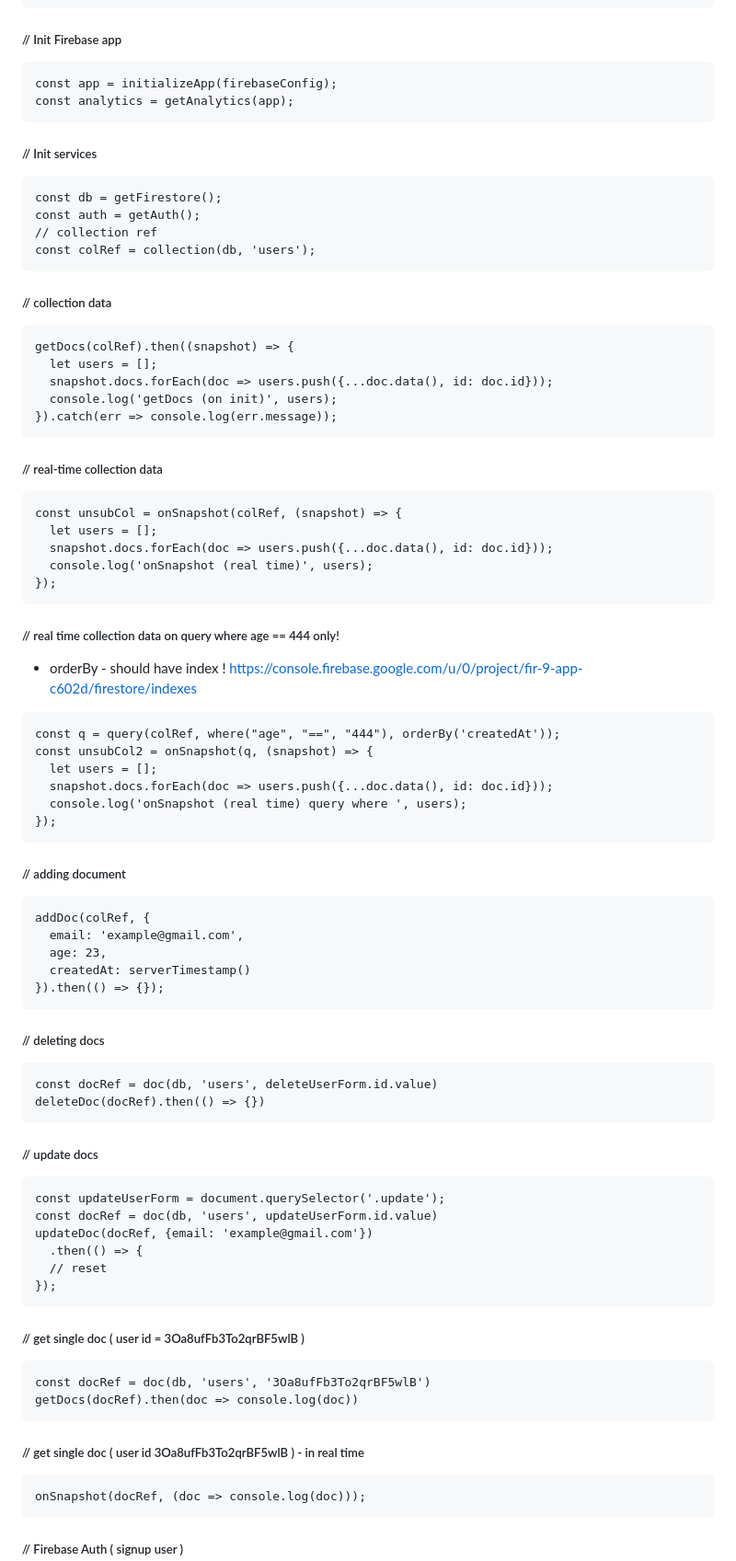
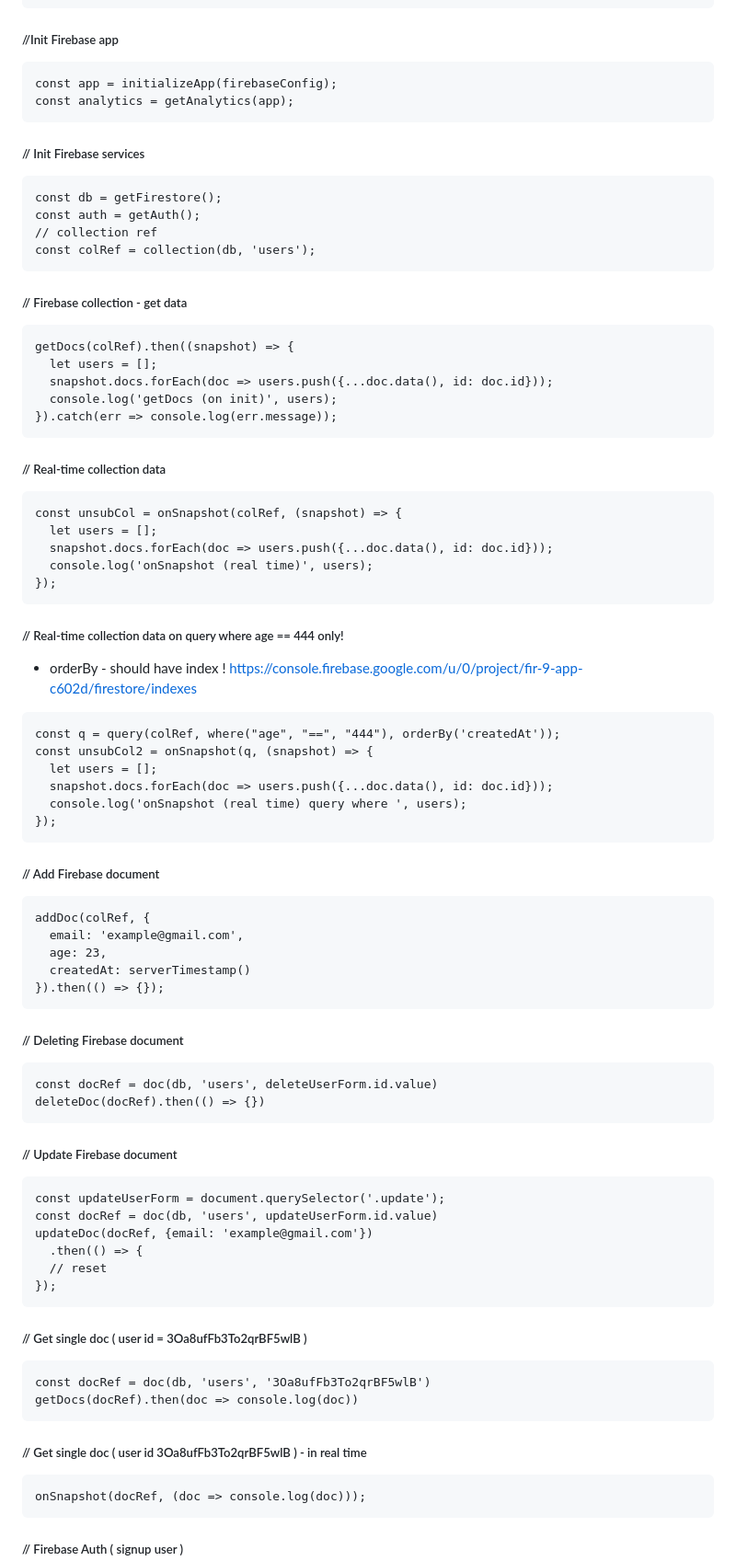
Before and after one commit to maximcoding/firebase-web-tutorial, a Markdown page: README.md, the part around the change. Shown at 92% size. Rendered like a GitHub page.

````diff
--- a/README.md
+++ b/README.md
@@ -65,13 +65,13 @@ const firebaseConfig = {
 
 
 
-##### // Init Firebase app
+##### //Init Firebase app
 ```
 const app = initializeApp(firebaseConfig);
 const analytics = getAnalytics(app);
 ```
 
-##### // Init services
+##### // Init Firebase services
 
 ```
 const db = getFirestore();
@@ -80,7 +80,7 @@ const auth = getAuth();
 const colRef = collection(db, 'users');
 ```
 
-##### // collection data
+##### // Firebase collection - get data
 
 ```
 getDocs(colRef).then((snapshot) => {
@@ -90,7 +90,7 @@ getDocs(colRef).then((snapshot) => {
 }).catch(err => console.log(err.message));
 ```
 
-##### // real-time collection data
+##### // Real-time collection data
 
 ```
 const unsubCol = onSnapshot(colRef, (snapshot) => {
@@ -100,7 +100,7 @@ const unsubCol = onSnapshot(colRef, (snapshot) => {
 });
 ```
 
-##### // real time collection data on query where age == 444 only!
+##### // Real-time collection data on query where age == 444 only!
 - orderBy - should have index ! https://console.firebase.google.com/u/0/project/fir-9-app-c602d/firestore/indexes
 
 ```
@@ -112,7 +112,7 @@ const unsubCol2 = onSnapshot(q, (snapshot) => {
 });
 ```
 
-##### // adding document
+##### // Add Firebase document
 
 ```
 addDoc(colRef, {
@@ -122,14 +122,14 @@ addDoc(colRef, {
 }).then(() => {});
 ```
 
-##### // deleting docs
+##### // Deleting Firebase document
 
 ```
 const docRef = doc(db, 'users', deleteUserForm.id.value)
 deleteDoc(docRef).then(() => {})
 ```
 
-##### // update docs
+##### // Update Firebase document
 
 ```
 const updateUserForm = document.querySelector('.update');
@@ -140,14 +140,14 @@ updateDoc(docRef, {email: 'example@gmail.com'})
 });
 ```
 
-##### // get single doc ( user id = 3Oa8ufFb3To2qrBF5wlB )
+##### // Get single doc ( user id = 3Oa8ufFb3To2qrBF5wlB )
 
 ```
 const docRef = doc(db, 'users', '3Oa8ufFb3To2qrBF5wlB')
 getDocs(docRef).then(doc => console.log(doc))
 ```
 
-##### // get single doc ( user id 3Oa8ufFb3To2qrBF5wlB ) - in real time
+##### // Get single doc ( user id 3Oa8ufFb3To2qrBF5wlB ) - in real time
 
 ```
 onSnapshot(docRef, (doc => console.log(doc)));
````
